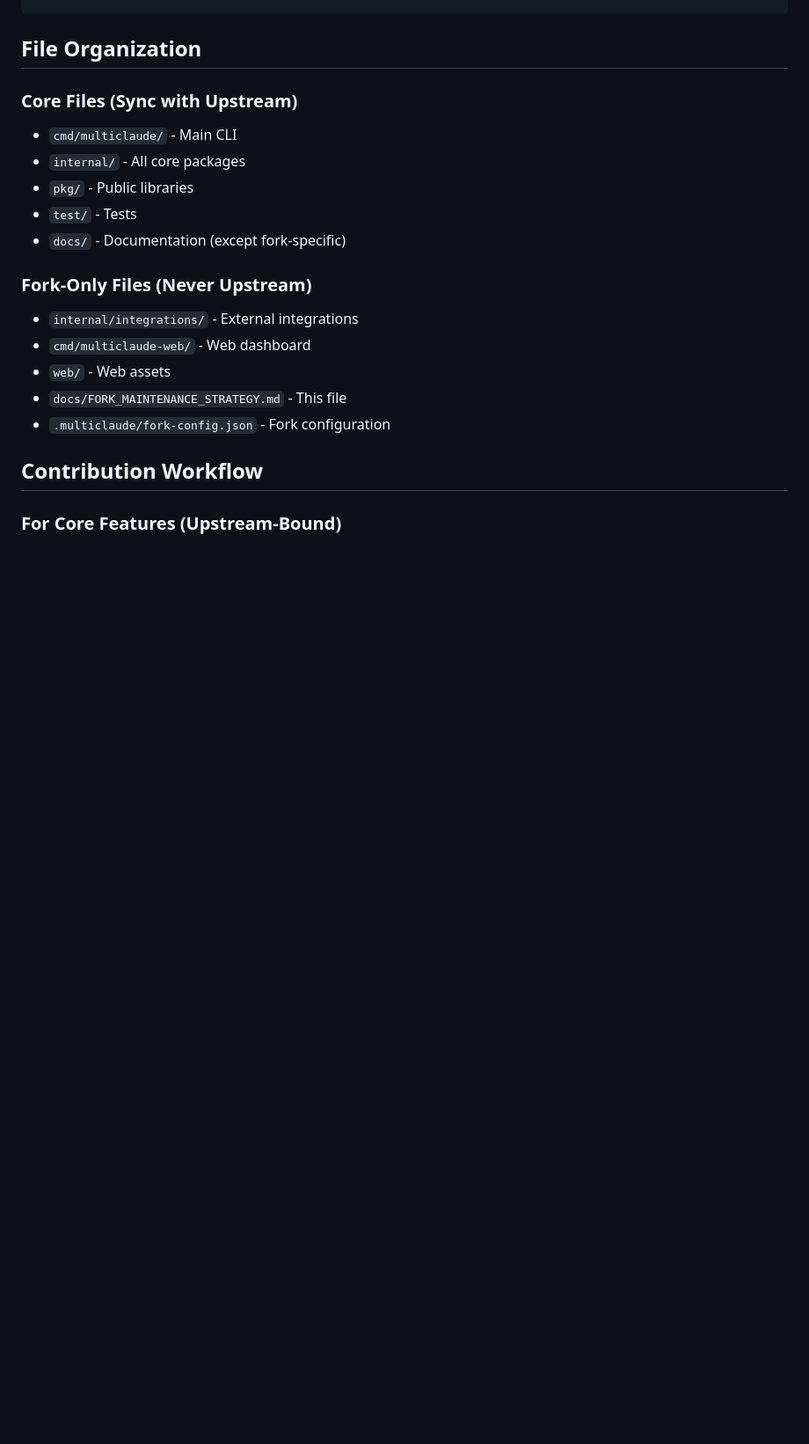
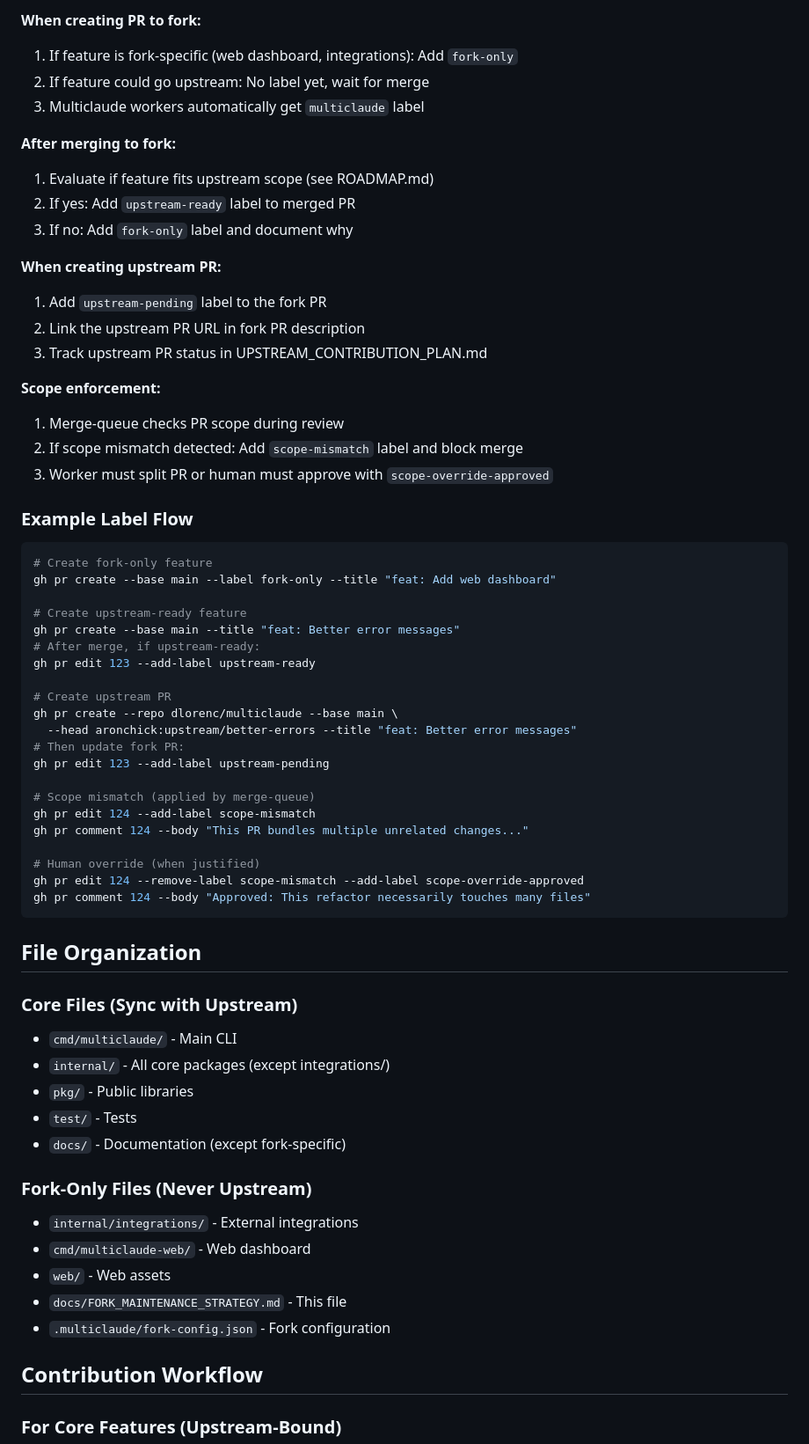
Before and after one commit to aronchick/multiclaude, a Markdown page: docs/FORK_MAINTENANCE_STRATEGY.md, the part around one of its changes. Shown at 88% size. Rendered like a GitHub page; blank space fills up the shorter version.

````diff
--- a/docs/FORK_MAINTENANCE_STRATEGY.md
+++ b/docs/FORK_MAINTENANCE_STRATEGY.md
@@ -158,8 +221,54 @@ gh pr create --repo dlorenc/multiclaude \
+**When creating PR to fork:**
+1. If feature is fork-specific (web dashboard, integrations): Add `fork-only`
+2. If feature could go upstream: No label yet, wait for merge
+3. Multiclaude workers automatically get `multiclaude` label
+
+**After merging to fork:**
+1. Evaluate if feature fits upstream scope (see ROADMAP.md)
+2. If yes: Add `upstream-ready` label to merged PR
+3. If no: Add `fork-only` label and document why
+
+**When creating upstream PR:**
+1. Add `upstream-pending` label to the fork PR
+2. Link the upstream PR URL in fork PR description
+3. Track upstream PR status in UPSTREAM_CONTRIBUTION_PLAN.md
+
+**Scope enforcement:**
+1. Merge-queue checks PR scope during review
+2. If scope mismatch detected: Add `scope-mismatch` label and block merge
+3. Worker must split PR or human must approve with `scope-override-approved`
+
+### Example Label Flow
+
+```bash
+# Create fork-only feature
+gh pr create --base main --label fork-only --title "feat: Add web dashboard"
+
+# Create upstream-ready feature
+gh pr create --base main --title "feat: Better error messages"
+# After merge, if upstream-ready:
+gh pr edit 123 --add-label upstream-ready
+
+# Create upstream PR
+gh pr create --repo dlorenc/multiclaude --base main \
+  --head aronchick:upstream/better-errors --title "feat: Better error messages"
+# Then update fork PR:
+gh pr edit 123 --add-label upstream-pending
+
+# Scope mismatch (applied by merge-queue)
+gh pr edit 124 --add-label scope-mismatch
+gh pr comment 124 --body "This PR bundles multiple unrelated changes..."
+
+# Human override (when justified)
+gh pr edit 124 --remove-label scope-mismatch --add-label scope-override-approved
+gh pr comment 124 --body "Approved: This refactor necessarily touches many files"
+```
+
 ## File Organization
 
 ### Core Files (Sync with Upstream)
 - `cmd/multiclaude/` - Main CLI
-- `internal/` - All core packages
+- `internal/` - All core packages (except integrations/)
 - `pkg/` - Public libraries
 - `test/` - Tests
 - `docs/` - Documentation (except fork-specific)
````
Also changed, not shown: other parts of docs/FORK_MAINTENANCE_STRATEGY.md (+63 -0 lines), CLAUDE.md (+14 -6 lines), docs/QUICK_REFERENCE.md (added, +186 -0 lines).
